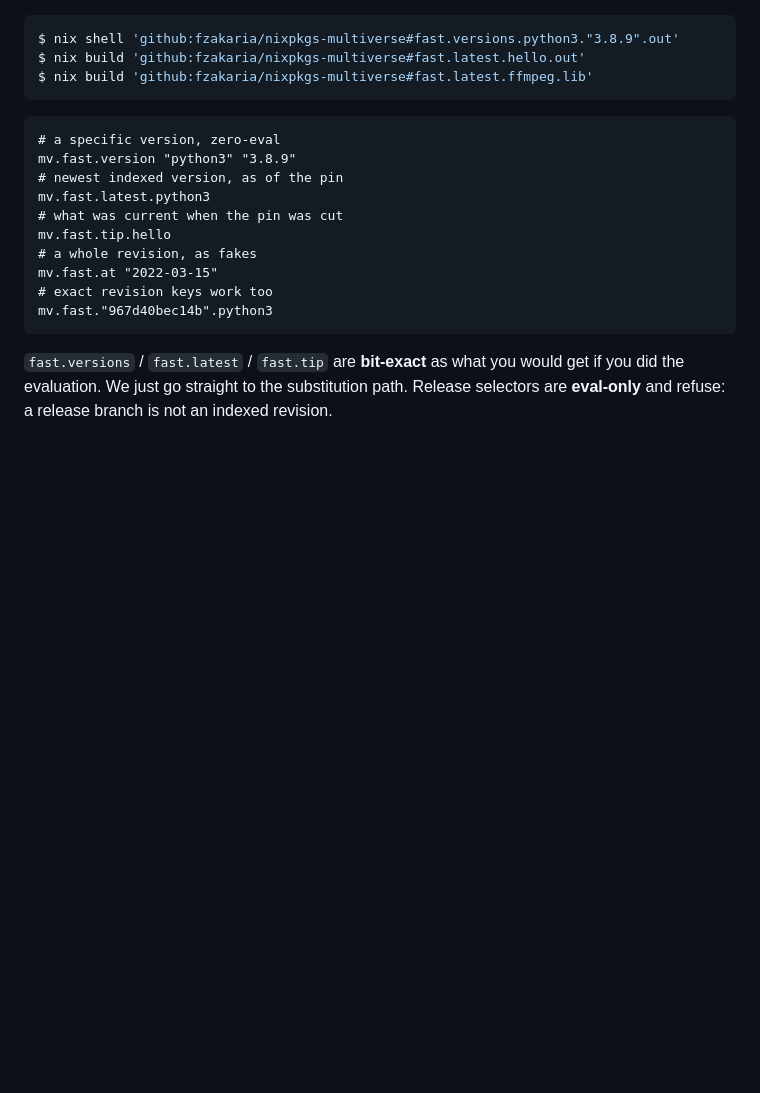
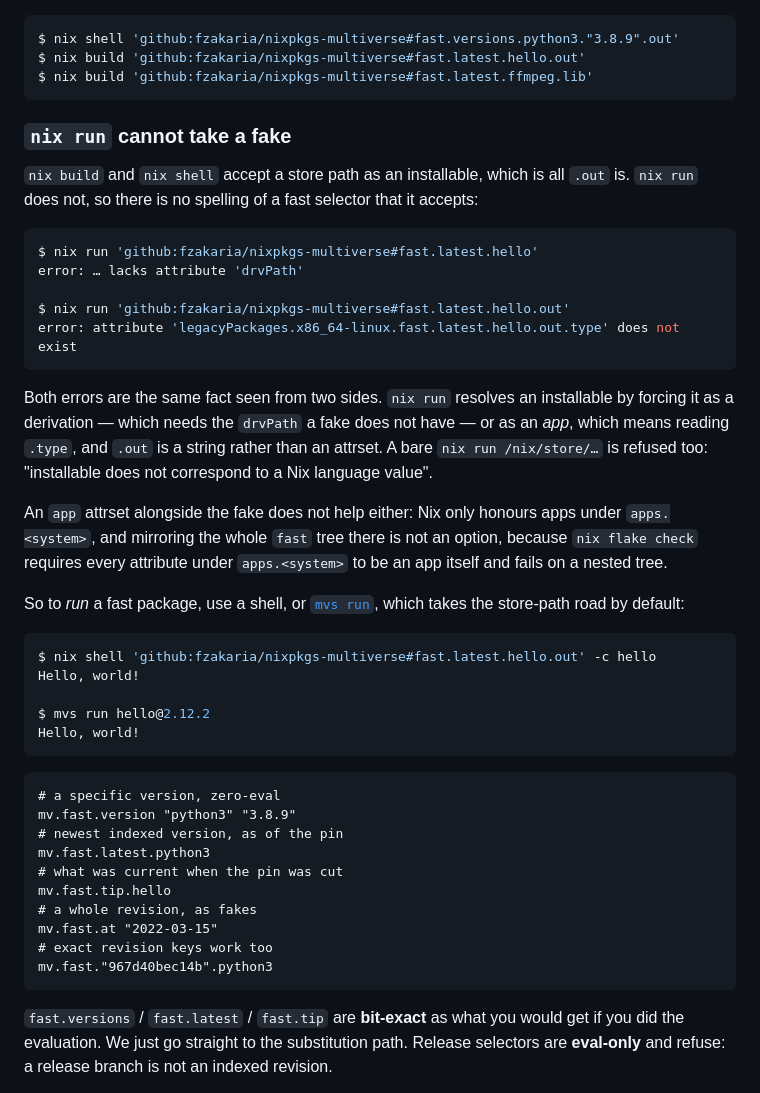
Before and after one commit to ccicnce113424/nixpkgs-multiverse, a Markdown page: docs/nix-api.md, the part around the change. GitHub-like rendering; blank space fills up the shorter version.

Commit message:
Document why nix run cannot take a fast selector
`nix run` resolves an installable either as a derivation, forcing the
drvPath a fake does not have, or as an app, reading a `.type` that a
bare store-path string has no attributes to answer. Both spellings
therefore fail, and neither error says why.

Write the reason down beside the `.out` rule that does work, along
with the two routes that look like fixes and are not: `nix run` on a
store path is refused outright, and an `apps.<system>` tree mirroring
`fast.*` would fail `nix flake check`, which requires every attribute
there to be an app itself. Point at `nix shell` and `mvs run` instead.

````diff
--- a/docs/nix-api.md
+++ b/docs/nix-api.md
@@ -113,6 +113,42 @@ packages):
 $ nix shell 'github:fzakaria/nixpkgs-multiverse#fast.versions.python3."3.8.9".out'
 $ nix build 'github:fzakaria/nixpkgs-multiverse#fast.latest.hello.out'
 $ nix build 'github:fzakaria/nixpkgs-multiverse#fast.latest.ffmpeg.lib'
+```
+
+### `nix run` cannot take a fake
+
+`nix build` and `nix shell` accept a store path as an installable, which is
+all `.out` is. `nix run` does not, so there is no spelling of a fast selector
+that it accepts:
+
+```console
+$ nix run 'github:fzakaria/nixpkgs-multiverse#fast.latest.hello'
+error: … lacks attribute 'drvPath'
+
+$ nix run 'github:fzakaria/nixpkgs-multiverse#fast.latest.hello.out'
+error: attribute 'legacyPackages.x86_64-linux.fast.latest.hello.out.type' does not exist
+```
+
+Both errors are the same fact seen from two sides. `nix run` resolves an
+installable by forcing it as a derivation — which needs the `drvPath` a fake
+does not have — or as an *app*, which means reading `.type`, and `.out` is a
+string rather than an attrset. A bare `nix run /nix/store/…` is refused too:
+"installable does not correspond to a Nix language value".
+
+An `app` attrset alongside the fake does not help either: Nix only honours
+apps under `apps.<system>`, and mirroring the whole `fast` tree there is not
+an option, because `nix flake check` requires every attribute under
+`apps.<system>` to be an app itself and fails on a nested tree.
+
+So to *run* a fast package, use a shell, or [`mvs run`](./cli.md#running-a-version),
+which takes the store-path road by default:
+
+```console
+$ nix shell 'github:fzakaria/nixpkgs-multiverse#fast.latest.hello.out' -c hello
+Hello, world!
+
+$ mvs run hello@2.12.2
+Hello, world!
 ```
 
 ```nix
````
